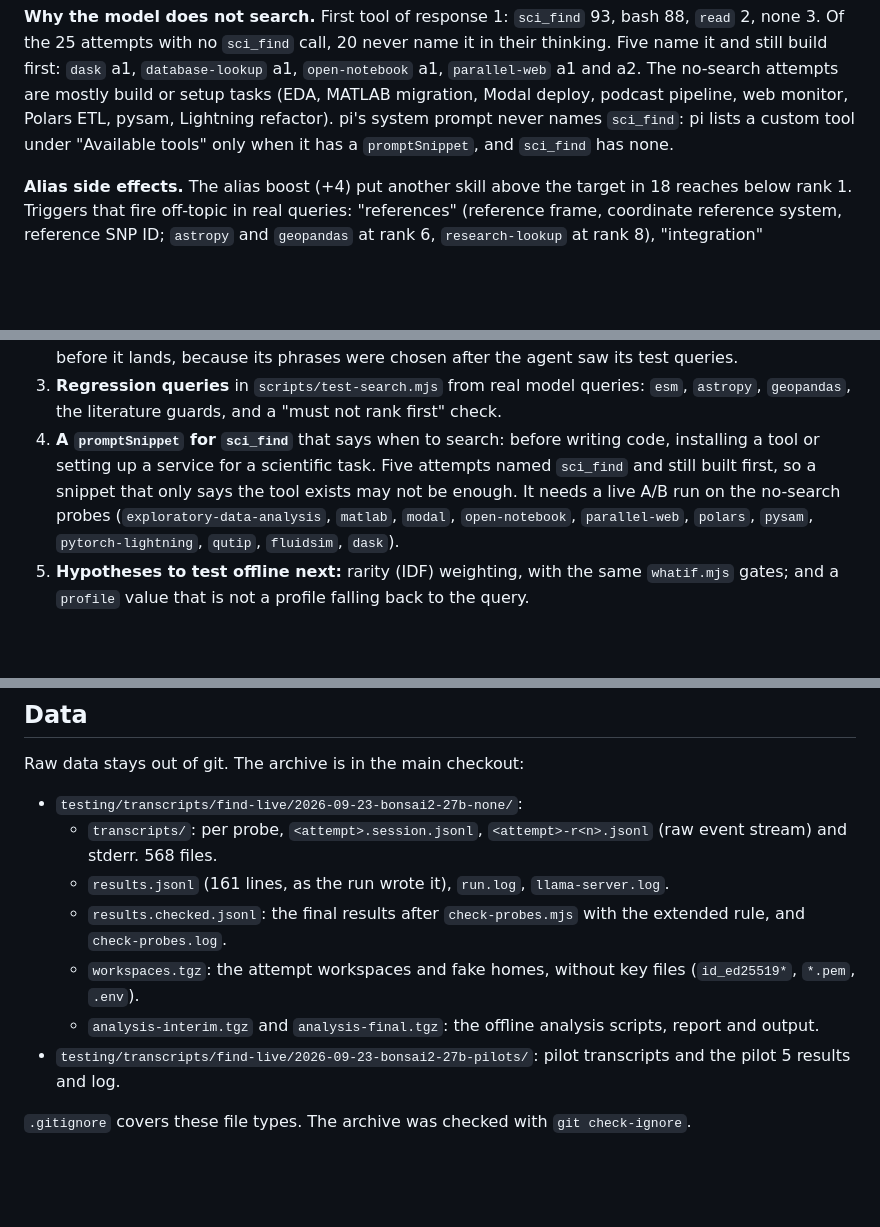
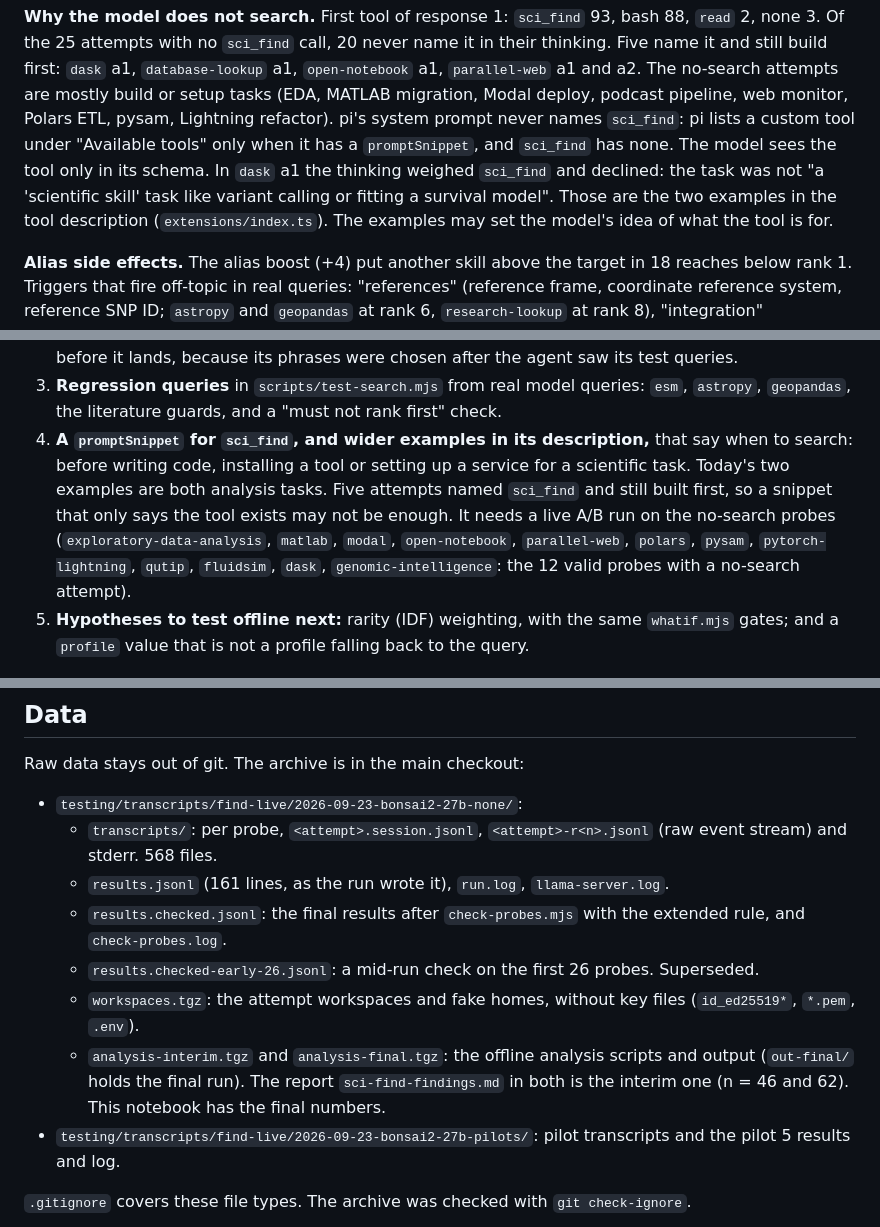
Before and after one commit to danieldoesbio/pi-scientific-skills, a Markdown page: testing/runs/2026-09-23-bonsai2-27b.md, 3 parts joined by grey strips. GitHub-like rendering; blank space fills up the shorter version.

Commit message:
docs: restore no-search evidence and describe archive files
Put back the dask a1 evidence that the tool description's examples
steer the model away from sci_find, and the esm3 no-hits check. Add
genomic-intelligence to the promptSnippet A/B list, describe the
superseded archive files, and soften the launchctl cause to "probably".

Co-Authored-By: Claude Opus 5.5 <noreply@anthropic.com>

```diff
--- a/testing/runs/2026-09-23-bonsai2-27b.md
+++ b/testing/runs/2026-09-23-bonsai2-27b.md
@@ -490,7 +492,11 @@ no-search attempts are mostly build or setup tasks (EDA, MATLAB migration,
 Modal deploy, podcast pipeline, web monitor, Polars ETL, pysam, Lightning
 refactor). pi's system prompt never names `sci_find`: pi lists a custom tool
 under "Available tools" only when it has a `promptSnippet`, and `sci_find` has
-none.
+none. The model sees the tool only in its schema. In `dask` a1 the thinking
+weighed `sci_find` and declined: the task was not "a 'scientific skill'
+task like variant calling or fitting a survival model". Those are the two
+examples in the tool description (`extensions/index.ts`). The examples may
+set the model's idea of what the tool is for.
 
 **Alias side effects.** The alias boost (+4) put another skill above the target
 in 18 reaches below rank 1. Triggers that fire off-topic in real queries:
@@ -542,13 +548,15 @@ changed.
 3. **Regression queries** in `scripts/test-search.mjs` from real model
    queries: `esm`, `astropy`, `geopandas`, the literature guards, and a
    "must not rank first" check.
-4. **A `promptSnippet` for `sci_find`** that says when to search: before
-   writing code, installing a tool or setting up a service for a scientific
-   task. Five attempts named `sci_find` and still built first, so a snippet
+4. **A `promptSnippet` for `sci_find`, and wider examples in its
+   description,** that say when to search: before writing code, installing
+   a tool or setting up a service for a scientific task. Today's two
+   examples are both analysis tasks. Five attempts named `sci_find` and still built first, so a snippet
    that only says the tool exists may not be enough. It needs a live A/B
    run on the no-search probes (`exploratory-data-analysis`, `matlab`,
    `modal`, `open-notebook`, `parallel-web`, `polars`, `pysam`,
-   `pytorch-lightning`, `qutip`, `fluidsim`, `dask`).
+   `pytorch-lightning`, `qutip`, `fluidsim`, `dask`, `genomic-intelligence`:
+   the 12 valid probes with a no-search attempt).
 5. **Hypotheses to test offline next:** rarity (IDF) weighting, with the same
    `whatif.mjs` gates; and a `profile` value that is not a profile falling
    back to the query.
@@ -564,10 +572,14 @@ Raw data stays out of git. The archive is in the main checkout:
     `llama-server.log`.
   - `results.checked.jsonl`: the final results after `check-probes.mjs` with
     the extended rule, and `check-probes.log`.
+  - `results.checked-early-26.jsonl`: a mid-run check on the first 26
+    probes. Superseded.
   - `workspaces.tgz`: the attempt workspaces and fake homes, without key
     files (`id_ed25519*`, `*.pem`, `.env`).
   - `analysis-interim.tgz` and `analysis-final.tgz`: the offline analysis
-    scripts, report and output.
+    scripts and output (`out-final/` holds the final run). The report
+    `sci-find-findings.md` in both is the interim one (n = 46 and 62). This
+    notebook has the final numbers.
 - `testing/transcripts/find-live/2026-09-23-bonsai2-27b-pilots/`: pilot
   transcripts and the pilot 5 results and log.
 
```
Also changed, not shown: other parts of testing/runs/2026-09-23-bonsai2-27b.md (+3 -1 lines), DOCUMENTATION.md (+1 -1 lines).
